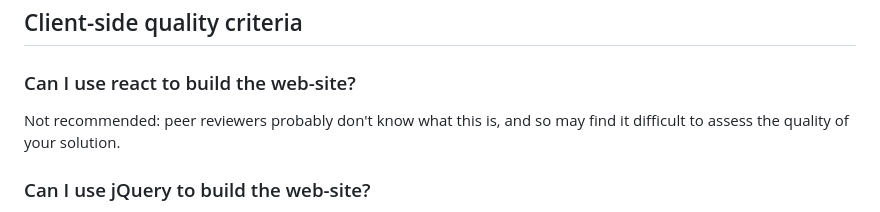
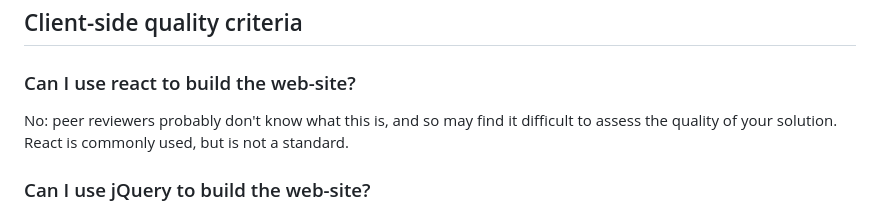
Before and after one commit to stevenaeola/progblack_2425, a Markdown page: assignment_1/FAQ.md, the part around the change. Rendered like a GitHub page.

Commit message:
Updated FAQ to emphasise not to use React

```diff
--- a/assignment_1/FAQ.md
+++ b/assignment_1/FAQ.md
@@ -35,7 +35,7 @@ Use a class if buttons doing the same action on different things: use the event
 
 ### Can I use react to build the web-site?
 
-Not recommended: peer reviewers probably don't know what this is, and so may find it difficult to assess the quality of your solution.
+No: peer reviewers probably don't know what this is, and so may find it difficult to assess the quality of your solution. React is commonly used, but is not a standard.
 
 ### Can I use jQuery to build the web-site?
 
```
